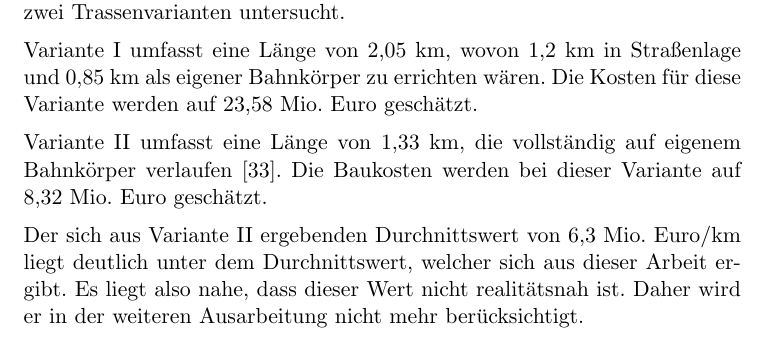
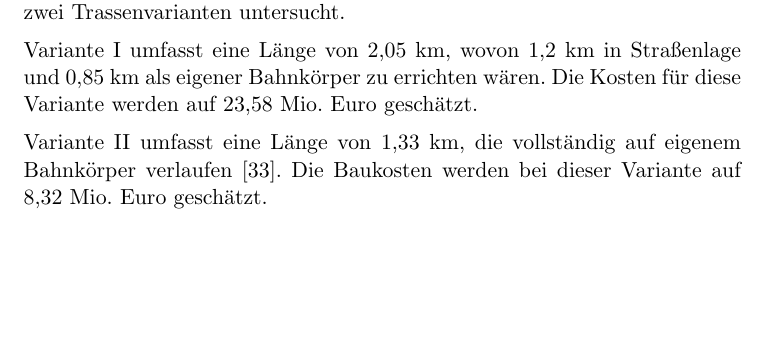
Before and after one commit to GrundlagenSchienenverkehr/paper, a LaTeX document (main.tex, which reads results.tex): part of page 15 of 25, cut so that both start at the same text, the shorter picture padded with empty space. Compiled offline with pdfLaTeX.

Commit message:
Update results.tex

```diff
--- a/results.tex
+++ b/results.tex
@@ -351,11 +351,6 @@ Variante II umfasst eine Länge von 1,33 km, die vollständig auf eigenem
 Bahnkörper verlaufen \cite{eoDaLw}.  Die Baukosten werden bei dieser Variante
 auf 8,32 Mio. Euro geschätzt.
 
-Der sich aus Variante II ergebenden Durchnittswert von 6,3 Mio. Euro/km liegt
-deutlich unter dem Durchnittswert, welcher sich aus dieser Arbeit ergibt. Es
-liegt also nahe, dass dieser Wert nicht realitätsnah ist. Daher wird er in der
-weiteren Ausarbeitung nicht mehr berücksichtigt.
-
 \section{Bergen}
 
 Bergen ist eine etwa 270.000 Einwohner zählende Stadt in der Norwegischen
```
